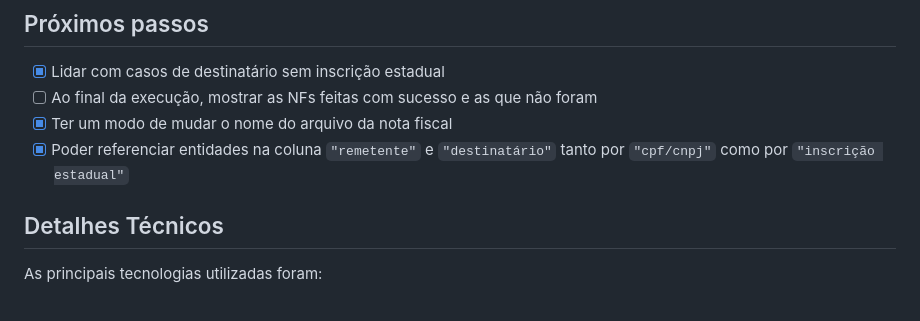
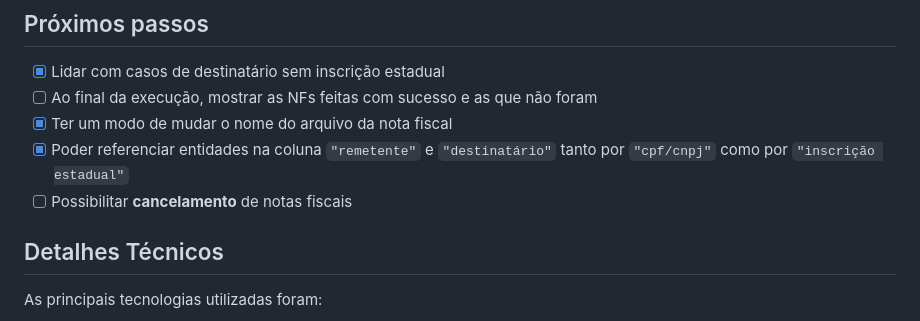
Before and after one commit to cayo-rodrigues/nff, a Markdown page: README.md, the part around the change. Rendered like a GitHub page.

Commit message:
docs: update README

```diff
--- a/README.md
+++ b/README.md
@@ -63,6 +63,7 @@ Como meu irmão trabalha nesse setor, ele deu a ideia, eu vi que era viável, e
 - [ ] Ao final da execução, mostrar as NFs feitas com sucesso e as que não foram
 - [x] Ter um modo de mudar o nome do arquivo da nota fiscal
 - [x] Poder referenciar entidades na coluna `"remetente"` e `"destinatário"` tanto por `"cpf/cnpj"` como por `"inscrição estadual"`
+- [ ] Possibilitar **cancelamento** de notas fiscais
 
 ## Detalhes Técnicos
 
```
